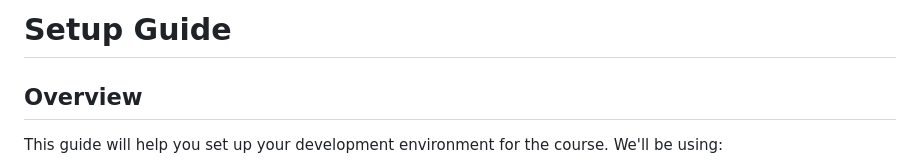
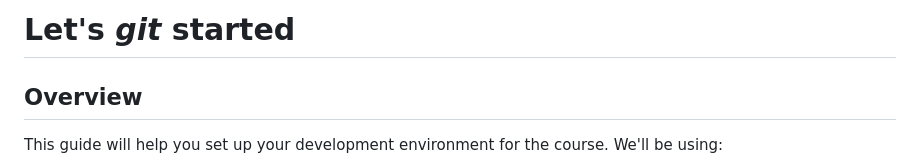
Before and after one commit to steve3535/gitlab-university, a Markdown page: day-1/0-prereqs-and-setup.md, the part around the change. Drawn GitHub-style.

```diff
--- a/day-1/0-prereqs-and-setup.md
+++ b/day-1/0-prereqs-and-setup.md
@@ -1,4 +1,4 @@
-# Setup Guide
+# Let's *git* started
 
 ## Overview
 This guide will help you set up your development environment for the course. We'll be using:
```
Also changed, not shown: day-2-new/1-intro.md (+8 -0 lines), day-2-new/images/agile1.png (added), day-2-new/images/security_tests.png (added), day-2-new/images/tests_pyramid.png (added), day-2-new/images/waterfall1.png (added), day-2-new/images/waterfall2.png (added).
